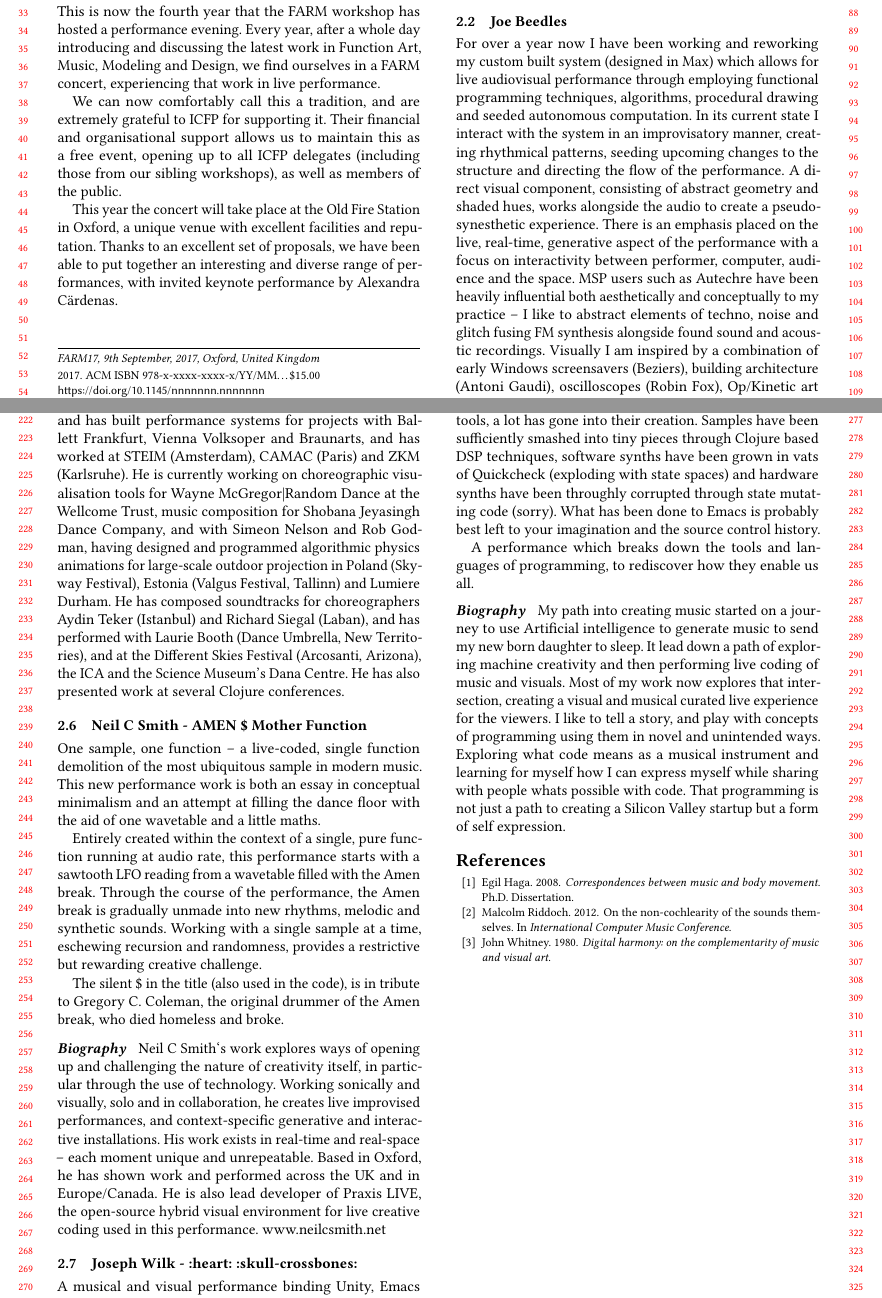
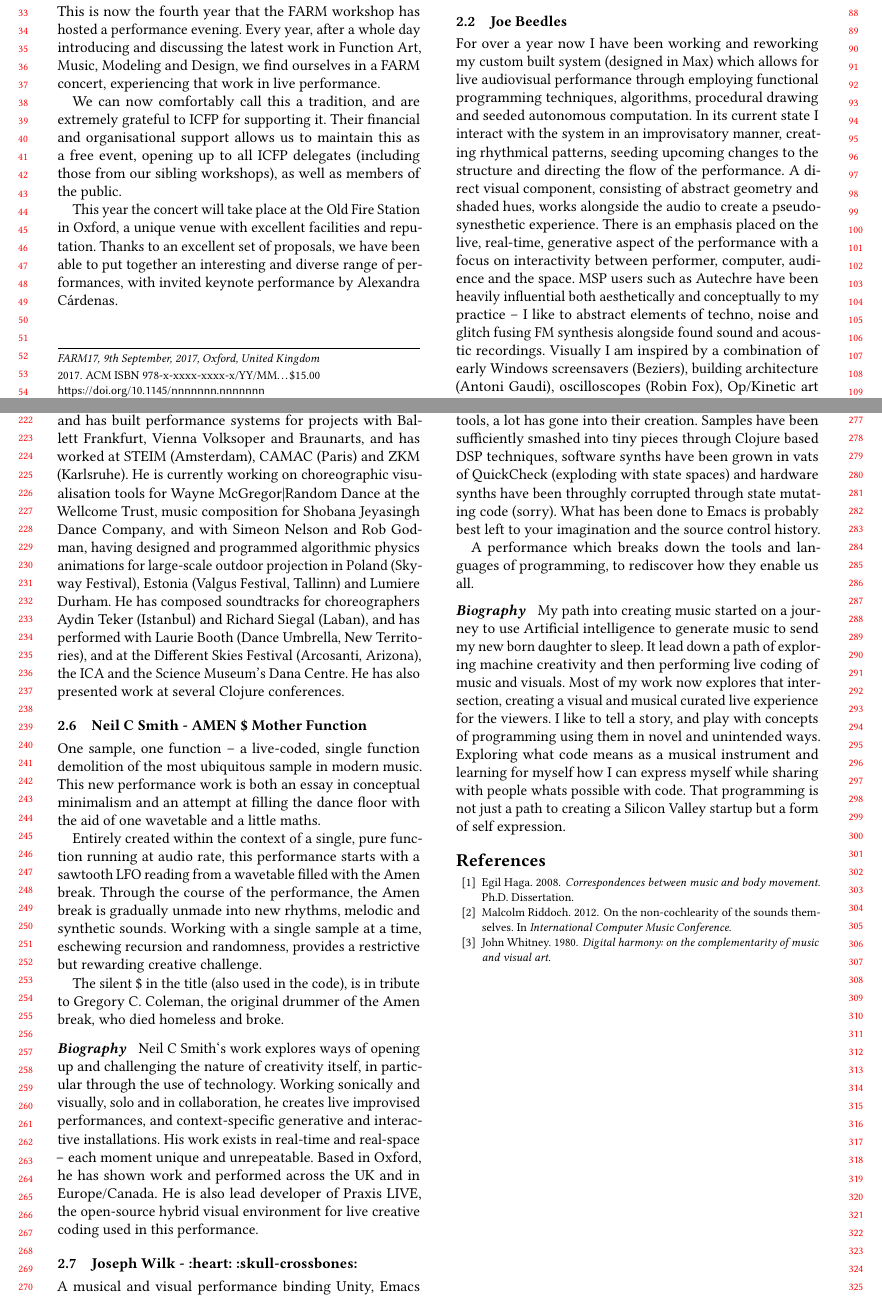
Before and after one commit to functional-art/farm2017, a LaTeX paper (performance-summary/farm2017-performances.tex): two parts of pages 1 and 3 of 3, joined at a grey line, cut so that both start at the same text. Compiled offline with pdfLaTeX.

Commit message:
Typo fixes.

```diff
--- a/performance-summary/farm2017-performances.tex
+++ b/performance-summary/farm2017-performances.tex
@@ -15,7 +15,7 @@
                         %% http://ctan.org/pkg/booktabs
 \usepackage{subcaption} %% For complex figures with subfigures/subcaptions
                         %% http://ctan.org/pkg/subcaption
-
+\usepackage[utf8]{inputenc}
 
 \makeatletter\if@ACM@journal\makeatother
 %% Journal information (used by PACMPL format)
@@ -339,7 +339,7 @@ and real-space – each moment unique and unrepeatable. Based in Oxford,
 he has shown work and performed across the UK and in Europe/Canada. He
 is also lead developer of Praxis LIVE, the open-source hybrid visual
 environment for live creative coding used in this
-performance. www.neilcsmith.net
+performance.
 
 
 \subsection{Joseph Wilk - :heart: :skull-crossbones:}
@@ -351,7 +351,7 @@ and the musical range and diversity of the SuperCollider engine and
 Sonic Pi. While samples and software+hardware synths are the main
 musical tools, a lot has gone into their creation. Samples have been
 sufficiently smashed into tiny pieces through Clojure based DSP
-techniques, software synths have been grown in vats of Quickcheck
+techniques, software synths have been grown in vats of QuickCheck
 (exploding with state spaces) and hardware synths have been throughly
 corrupted through state mutating code (sorry). What has been done to
 Emacs is probably best left to your imagination and the source control
```
Also changed, not shown: performance-summary/farm2017-performances.tex (8 more changed lines).
